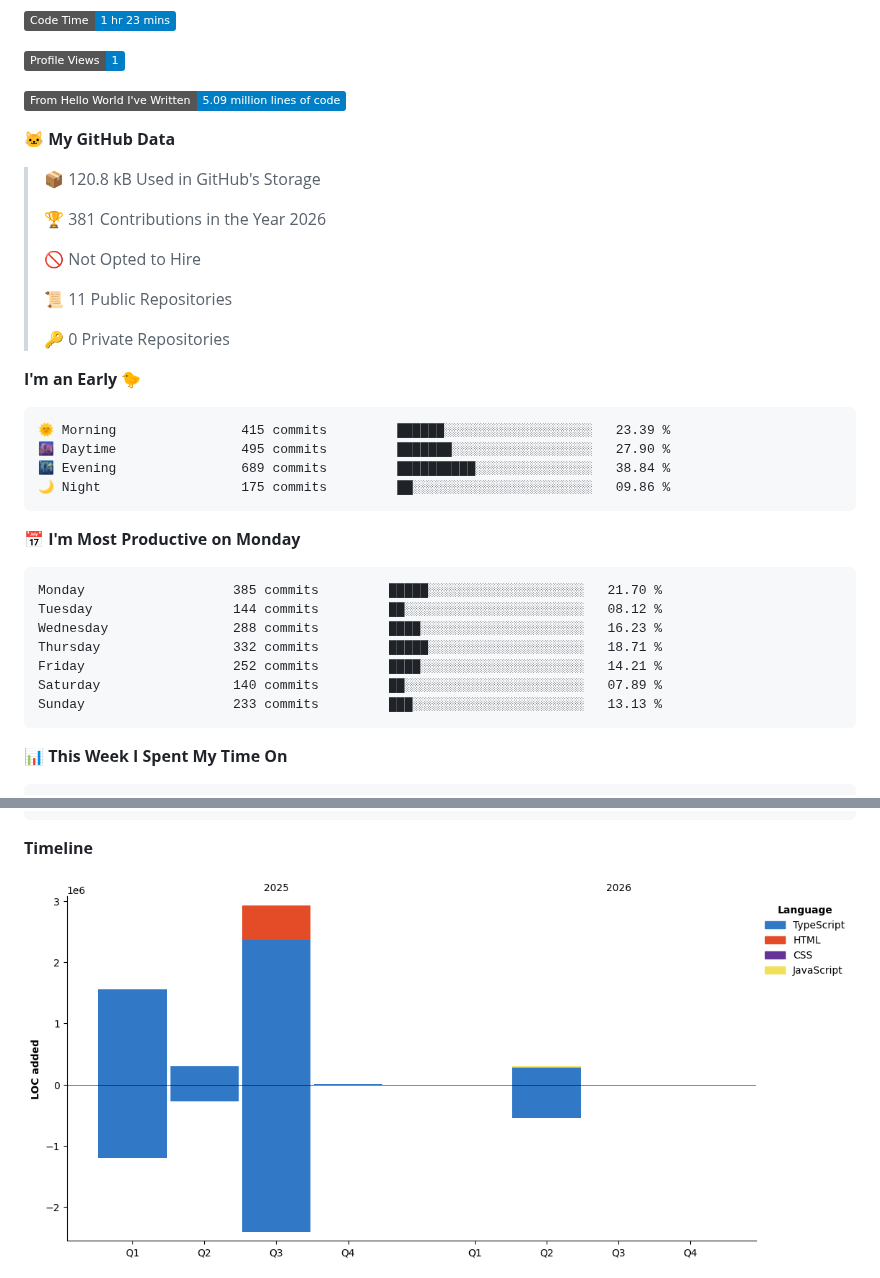
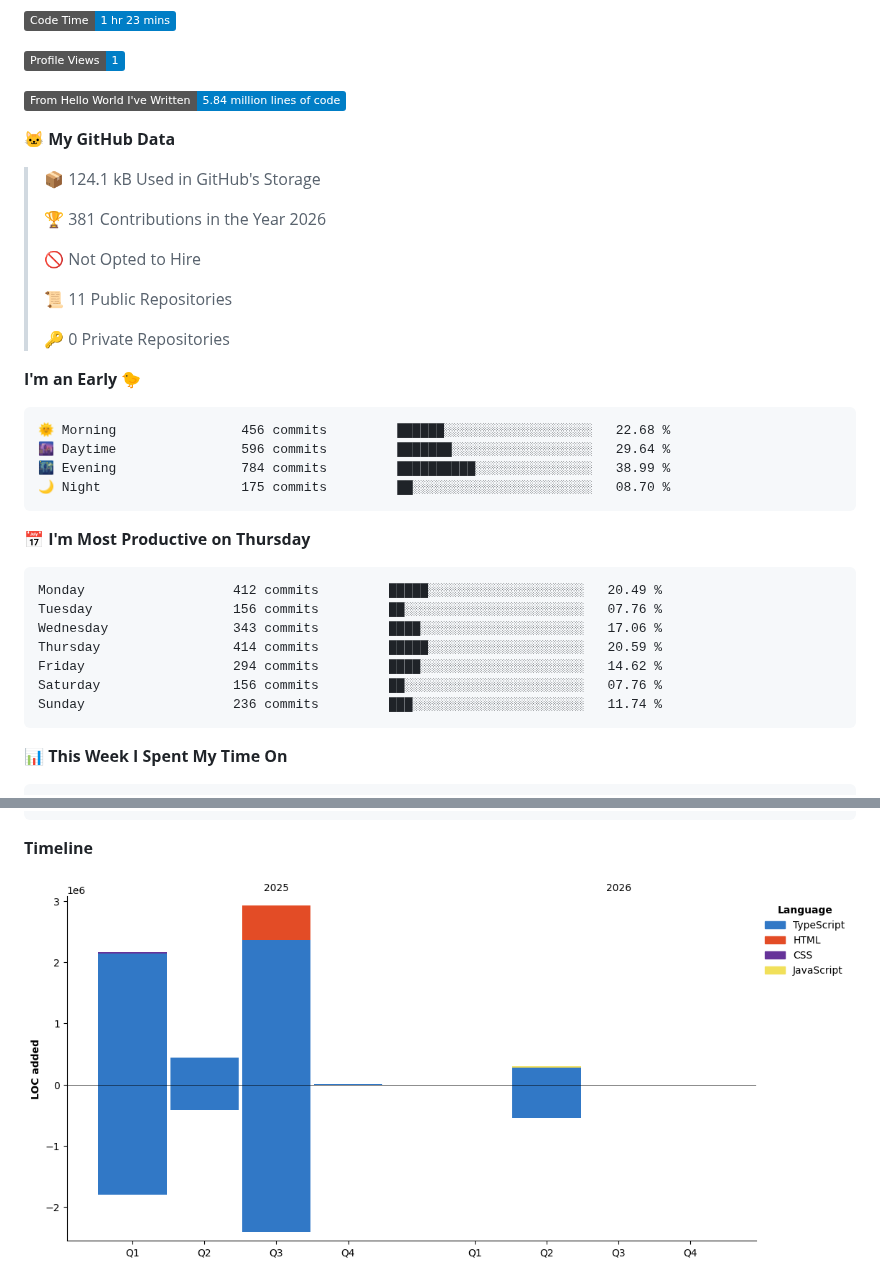
Before and after one commit to LCSOGthb/LCSOGthb, a Markdown page: README.md, 2 parts joined by grey strips. Rendered like a GitHub page; pictures changed too: assets/bar_graph.png; badges without logos.

Commit message:
Updated with Dev Metrics

````diff
--- a/README.md
+++ b/README.md
@@ -31,11 +31,11 @@ The hall of information about me (I dump anything that shows information about m
 
 ![Profile Views](http://img.shields.io/badge/Profile%20Views-1-blue?style=flat)
 
-![Lines of code](https://img.shields.io/badge/From%20Hello%20World%20I%27ve%20Written-5.09%20million%20lines%20of%20code-blue?style=flat)
+![Lines of code](https://img.shields.io/badge/From%20Hello%20World%20I%27ve%20Written-5.84%20million%20lines%20of%20code-blue?style=flat)
 
 **🐱 My GitHub Data**
 
-> 📦 120.8 kB Used in GitHub's Storage
+> 📦 124.1 kB Used in GitHub's Storage
  >
 > 🏆 381 Contributions in the Year 2026
  >
@@ -48,21 +48,21 @@ The hall of information about me (I dump anything that shows information about m
 **I'm an Early 🐤**
 
 ```text
-🌞 Morning                415 commits         ██████░░░░░░░░░░░░░░░░░░░   23.39 %
-🌆 Daytime                495 commits         ███████░░░░░░░░░░░░░░░░░░   27.90 %
-🌃 Evening                689 commits         ██████████░░░░░░░░░░░░░░░   38.84 %
-🌙 Night                  175 commits         ██░░░░░░░░░░░░░░░░░░░░░░░   09.86 %
+🌞 Morning                456 commits         ██████░░░░░░░░░░░░░░░░░░░   22.68 %
+🌆 Daytime                596 commits         ███████░░░░░░░░░░░░░░░░░░   29.64 %
+🌃 Evening                784 commits         ██████████░░░░░░░░░░░░░░░   38.99 %
+🌙 Night                  175 commits         ██░░░░░░░░░░░░░░░░░░░░░░░   08.70 %
 ```
-📅 **I'm Most Productive on Monday**
+📅 **I'm Most Productive on Thursday**
 
 ```text
-Monday                   385 commits         █████░░░░░░░░░░░░░░░░░░░░   21.70 %
-Tuesday                  144 commits         ██░░░░░░░░░░░░░░░░░░░░░░░   08.12 %
-Wednesday                288 commits         ████░░░░░░░░░░░░░░░░░░░░░   16.23 %
-Thursday                 332 commits         █████░░░░░░░░░░░░░░░░░░░░   18.71 %
-Friday                   252 commits         ████░░░░░░░░░░░░░░░░░░░░░   14.21 %
-Saturday                 140 commits         ██░░░░░░░░░░░░░░░░░░░░░░░   07.89 %
-Sunday                   233 commits         ███░░░░░░░░░░░░░░░░░░░░░░   13.13 %
+Monday                   412 commits         █████░░░░░░░░░░░░░░░░░░░░   20.49 %
+Tuesday                  156 commits         ██░░░░░░░░░░░░░░░░░░░░░░░   07.76 %
+Wednesday                343 commits         ████░░░░░░░░░░░░░░░░░░░░░   17.06 %
+Thursday                 414 commits         █████░░░░░░░░░░░░░░░░░░░░   20.59 %
+Friday                   294 commits         ████░░░░░░░░░░░░░░░░░░░░░   14.62 %
+Saturday                 156 commits         ██░░░░░░░░░░░░░░░░░░░░░░░   07.76 %
+Sunday                   236 commits         ███░░░░░░░░░░░░░░░░░░░░░░   11.74 %
 ```
 
 
````
Also changed, not shown: other parts of README.md (+1 -1 lines).
